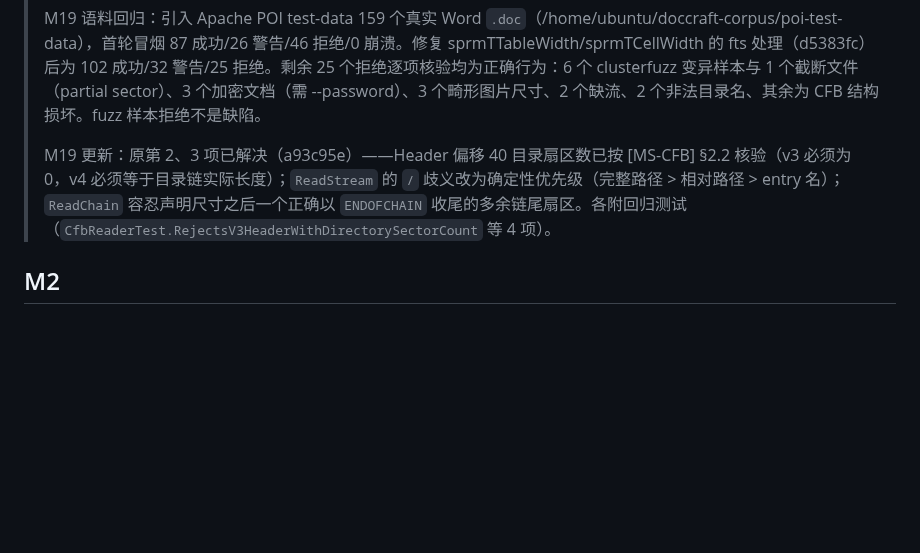
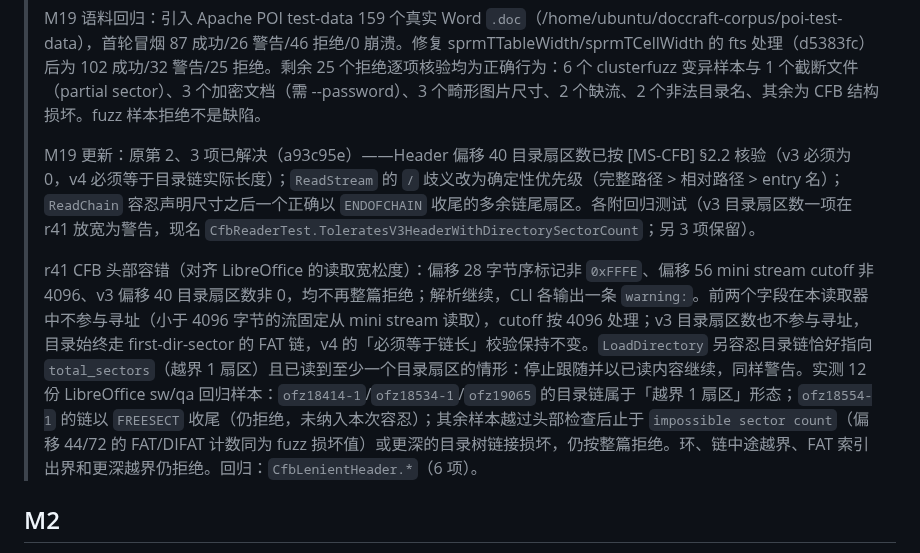
Before and after one commit to congduan/doccraft, a Markdown page: docs/KNOWN-SIMPLIFICATIONS.md, the part around the change. GitHub-like rendering; blank space fills up the shorter version.

Commit message:
docs: record the r41 CFB header leniency boundary

```diff
--- a/docs/KNOWN-SIMPLIFICATIONS.md
+++ b/docs/KNOWN-SIMPLIFICATIONS.md
@@ -12,7 +12,9 @@
 >
 > M19 语料回归：引入 Apache POI test-data 159 个真实 Word `.doc`（/home/ubuntu/doccraft-corpus/poi-test-data），首轮冒烟 87 成功/26 警告/46 拒绝/0 崩溃。修复 sprmTTableWidth/sprmTCellWidth 的 fts 处理（d5383fc）后为 102 成功/32 警告/25 拒绝。剩余 25 个拒绝逐项核验均为正确行为：6 个 clusterfuzz 变异样本与 1 个截断文件（partial sector）、3 个加密文档（需 --password）、3 个畸形图片尺寸、2 个缺流、2 个非法目录名、其余为 CFB 结构损坏。fuzz 样本拒绝不是缺陷。
 >
-> M19 更新：原第 2、3 项已解决（a93c95e）——Header 偏移 40 目录扇区数已按 [MS-CFB] §2.2 核验（v3 必须为 0，v4 必须等于目录链实际长度）；`ReadStream` 的 `/` 歧义改为确定性优先级（完整路径 > 相对路径 > entry 名）；`ReadChain` 容忍声明尺寸之后一个正确以 `ENDOFCHAIN` 收尾的多余链尾扇区。各附回归测试（`CfbReaderTest.RejectsV3HeaderWithDirectorySectorCount` 等 4 项）。
+> M19 更新：原第 2、3 项已解决（a93c95e）——Header 偏移 40 目录扇区数已按 [MS-CFB] §2.2 核验（v3 必须为 0，v4 必须等于目录链实际长度）；`ReadStream` 的 `/` 歧义改为确定性优先级（完整路径 > 相对路径 > entry 名）；`ReadChain` 容忍声明尺寸之后一个正确以 `ENDOFCHAIN` 收尾的多余链尾扇区。各附回归测试（v3 目录扇区数一项在 r41 放宽为警告，现名 `CfbReaderTest.ToleratesV3HeaderWithDirectorySectorCount`；另 3 项保留）。
+>
+> r41 CFB 头部容错（对齐 LibreOffice 的读取宽松度）：偏移 28 字节序标记非 `0xFFFE`、偏移 56 mini stream cutoff 非 4096、v3 偏移 40 目录扇区数非 0，均不再整篇拒绝；解析继续，CLI 各输出一条 `warning:`。前两个字段在本读取器中不参与寻址（小于 4096 字节的流固定从 mini stream 读取），cutoff 按 4096 处理；v3 目录扇区数也不参与寻址，目录始终走 first-dir-sector 的 FAT 链，v4 的「必须等于链长」校验保持不变。`LoadDirectory` 另容忍目录链恰好指向 `total_sectors`（越界 1 扇区）且已读到至少一个目录扇区的情形：停止跟随并以已读内容继续，同样警告。实测 12 份 LibreOffice sw/qa 回归样本：`ofz18414-1`/`ofz18534-1`/`ofz19065` 的目录链属于「越界 1 扇区」形态；`ofz18554-1` 的链以 `FREESECT` 收尾（仍拒绝，未纳入本次容忍）；其余样本越过头部检查后止于 `impossible sector count`（偏移 44/72 的 FAT/DIFAT 计数同为 fuzz 损坏值）或更深的目录树链接损坏，仍按整篇拒绝。环、链中途越界、FAT 索引出界和更深越界仍拒绝。回归：`CfbLenientHeader.*`（6 项）。
 
 ## M2
 
```
